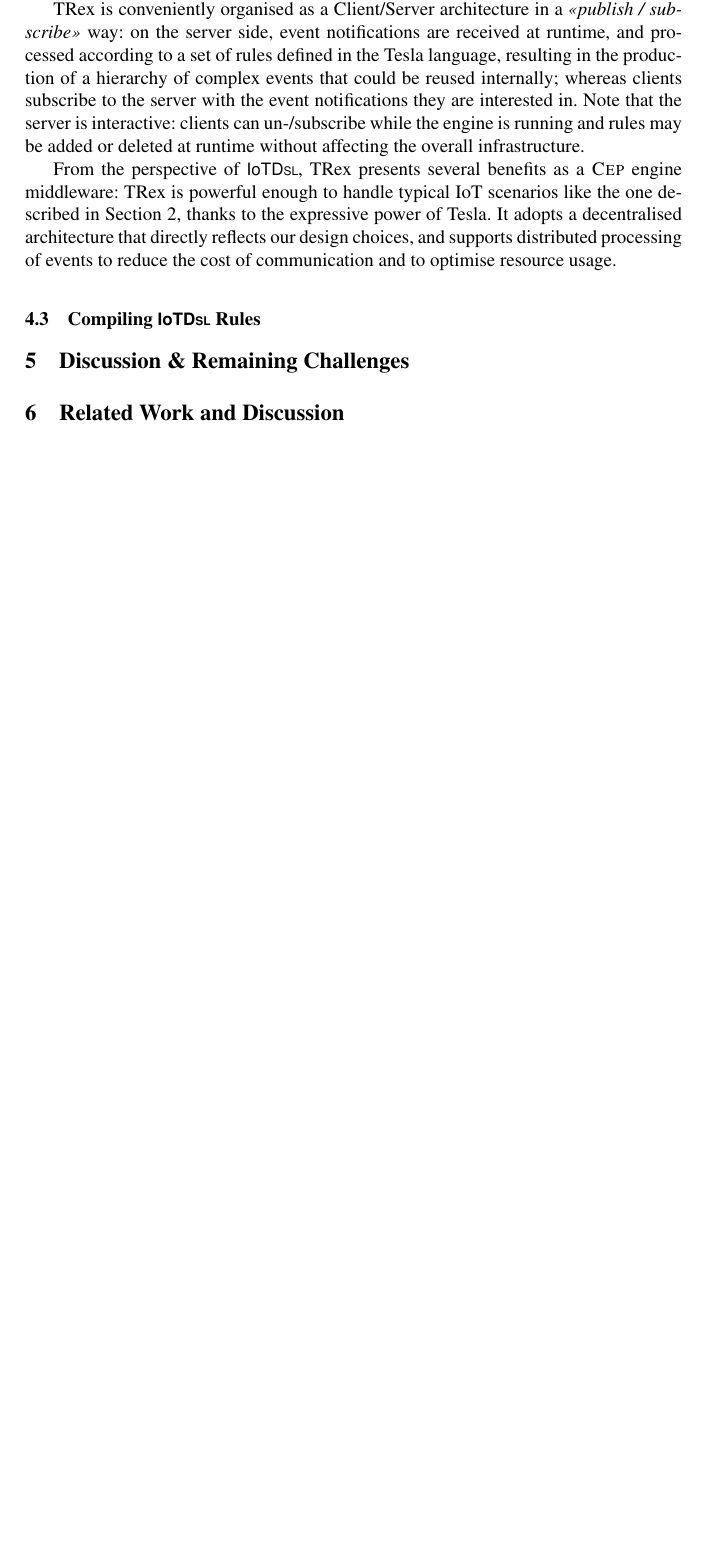
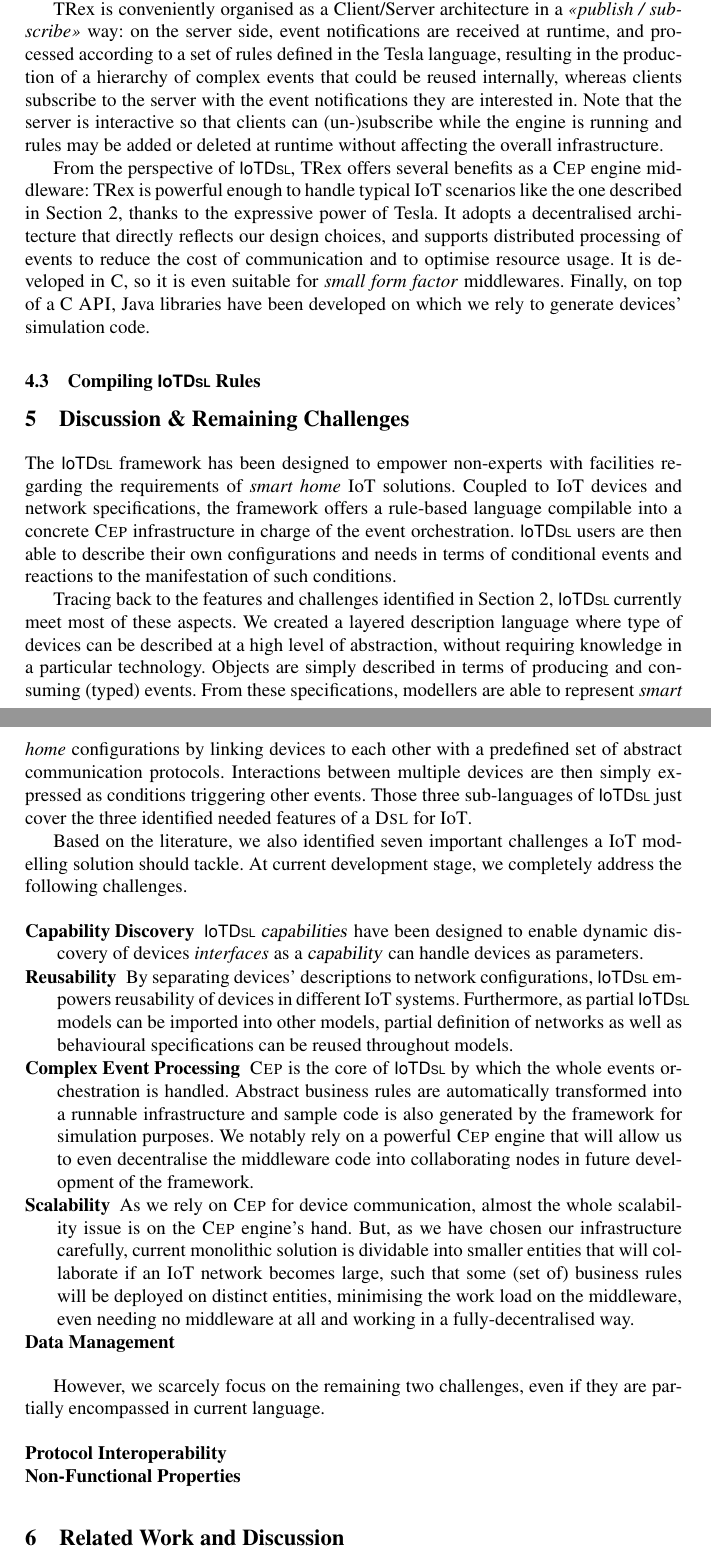
Before and after one commit to moussaamrani/IoTDSL, a LaTeX thesis (wiki/Writing/Springer/Submitted/Springer2017.tex, which reads wiki/Writing/Springer/Submitted/Challenge-Discussion.tex, wiki/Writing/Springer/Submitted/TRex.tex): part of page 12 of 17 before the commit and two parts of pages 12 and 13 of 18 after it, the two joined at a grey line, cut so that both start at the same text, the shorter picture padded with empty space. Compiled offline with pdfLaTeX.

Commit message:
sec 4.1 and 4.2 done + sec 5 ongoing

```diff
--- a/wiki/Writing/Springer/Submitted/Challenge-Discussion.tex
+++ b/wiki/Writing/Springer/Submitted/Challenge-Discussion.tex
@@ -1,2 +1,29 @@
 \section{Discussion \& Remaining Challenges}
 \label{sec:ChallengeDiscussion}
+
+The \IOTDSL framework has been designed to empower non-experts with facilities regarding the requirements of \textit{smart home} \IOT solutions. Coupled to \IOT devices and network specifications, the framework offers a rule-based language compilable into a concrete \CEP infrastructure in charge of the event orchestration. \IOTDSL users are then able to describe their own configurations and needs in terms of conditional events and reactions to the manifestation of such conditions.
+
+Tracing back to the features and challenges identified in Section~\ref{sec:Motivation}, \IOTDSL currently meet most of these aspects. We created a layered description language where type of devices can be described at a high level of abstraction, without requiring knowledge in a particular technology. Objects are simply described in terms of producing and consuming (typed) events. From these specifications, modellers are able to represent \textit{smart home} configurations by linking devices to each other with a predefined set of abstract communication protocols. Interactions between multiple devices are then simply  expressed as conditions triggering other events. Those three sub-languages of \IOTDSL just cover the three identified needed features of a \DSL for \IOT.
+
+Based on the literature, we also identified seven important challenges a \IOT modelling solution should tackle. At current development stage, we completely address the following challenges.
+
+\begin{description}
+	\item[Capability Discovery] \IOTDSL \textsl{capabilities} have been designed to enable dynamic discovery of devices \textit{interfaces} as a \textsl{capability} can handle devices as parameters.
+
+	\item[Reusability] By separating devices' descriptions to network configurations, \IOTDSL empowers reusability of devices in different \IOT systems. Furthermore, as partial \IOTDSL models can be imported into other models, partial definition of networks as well as behavioural specifications can be reused throughout models.
+
+	\item[Complex Event Processing] \CEP is the core of \IOTDSL by which the whole events orchestration is handled. Abstract business rules are automatically transformed into a runnable infrastructure and sample code is also generated by the framework for simulation purposes. We notably rely on a powerful \CEP engine that will allow us to even decentralise the middleware code into collaborating nodes in future development of the framework.
+
+	\item[Scalability] As we rely on \CEP for device communication, almost the whole scalability issue is on the \CEP engine's hand. But, as we have chosen our infrastructure carefully, current monolithic solution is dividable into smaller entities that will collaborate if an \IOT network becomes large, such that some (set of) business rules will be deployed on distinct entities, minimising the work load on the middleware, even needing no middleware at all and working in a fully-decentralised way.
+
+	\item[Data Management]
+
+\end{description}
+
+However, we scarcely focus on the remaining two challenges, even if they are partially encompassed in current language.
+
+\begin{description}
+	\item[Protocol Interoperability]
+
+	\item[Non-Functional Properties]
+\end{description}
--- a/wiki/Writing/Springer/Submitted/TRex.tex
+++ b/wiki/Writing/Springer/Submitted/TRex.tex
@@ -1,8 +1,8 @@
 \subsection{TRex as \CEP engine}
 \label{sec:CG-TRex}
 
-To permit efficient event processing from distributed connected things, we rely on TRex, a powerful and highly optimised \CEP engine developped by Cugola and Margara \cite{cugola-12}. TRex relies on Tesla \cite{Cugola-Margara:2010}, an entry language that is expressive enough to address most of the necessary patterns for capturing complex events definitions; as a consequence, the expression language used for triggers in our business rules is directly inspired from Tesla. This allows us to offer end-users the expressibility they need, while at the same time simplifying the translation of our Business Rules into Tesla rules. TRex offers a queueing mechanism to overcome bursts of incoming events: when deploying the IoT system on site, it becomes possible to customise the queue size, thus balancing between event loss and treatment latency.
+To permit efficient event processing from distributed connected things, we rely on TRex, a powerful and highly optimised \CEP engine developed by Cugola and Margara~\cite{cugola-12}. TRex relies on Tesla \cite{Cugola-Margara:2010}, an entry language that is expressive enough to address most of the necessary patterns for capturing complex events definitions. As a consequence, the expression language used for triggers in our business rules is directly inspired from Tesla. This allows us to offer end-users the expressibility they need, while at the same time simplifying the translation of \IOTDSL rules into Tesla rules. TRex offers a queueing mechanism to overcome bursts of incoming events: when deploying the \IOT system on site, it becomes possible to customise the queue size, thus balancing between event loss and treatment latency.
 
-TRex is conveniently organised as a Client/Server architecture in a \textit{<<publish / subscribe>>} way: on the server side, event notifications are received at runtime, and processed according to a set of rules defined in the Tesla language, resulting in the production of a hierarchy of complex events that could be reused internally; whereas clients subscribe to the server with the event notifications they are interested in. Note that the server is interactive: clients can un-/subscribe while the engine is running and rules may be added or deleted at runtime without affecting the overall infrastructure.
+TRex is conveniently organised as a Client/Server architecture in a \textit{<<publish / subscribe>>} way: on the server side, event notifications are received at runtime, and processed according to a set of rules defined in the Tesla language, resulting in the production of a hierarchy of complex events that could be reused internally, whereas clients subscribe to the server with the event notifications they are interested in. Note that the server is interactive so that clients can (un-)subscribe while the engine is running and rules may be added or deleted at runtime without affecting the overall infrastructure.
 
-From the perspective of \IOTDSL, TRex presents several benefits as a \CEP engine middleware: TRex is powerful enough to handle typical \IOT scenarios like the one described in Section \ref{sec:Motivation}, thanks to the expressive power of Tesla. It adopts a decentralised architecture that directly reflects our design choices, and supports distributed processing of events to reduce the cost of communication and to optimise resource usage.
+From the perspective of \IOTDSL, TRex offers several benefits as a \CEP engine middleware: TRex is powerful enough to handle typical \IOT scenarios like the one described in Section \ref{sec:Motivation}, thanks to the expressive power of Tesla. It adopts a decentralised architecture that directly reflects our design choices, and supports distributed processing of events to reduce the cost of communication and to optimise resource usage. It is developed in C, so it is even suitable for \textit{small form factor} middlewares. Finally, on top of a C \textsc{API}, Java libraries have been developed on which we rely to generate devices' simulation code.
```
Also changed, not shown: wiki/Writing/Springer/Submitted/Architecture.tex (+4 -2 lines).
